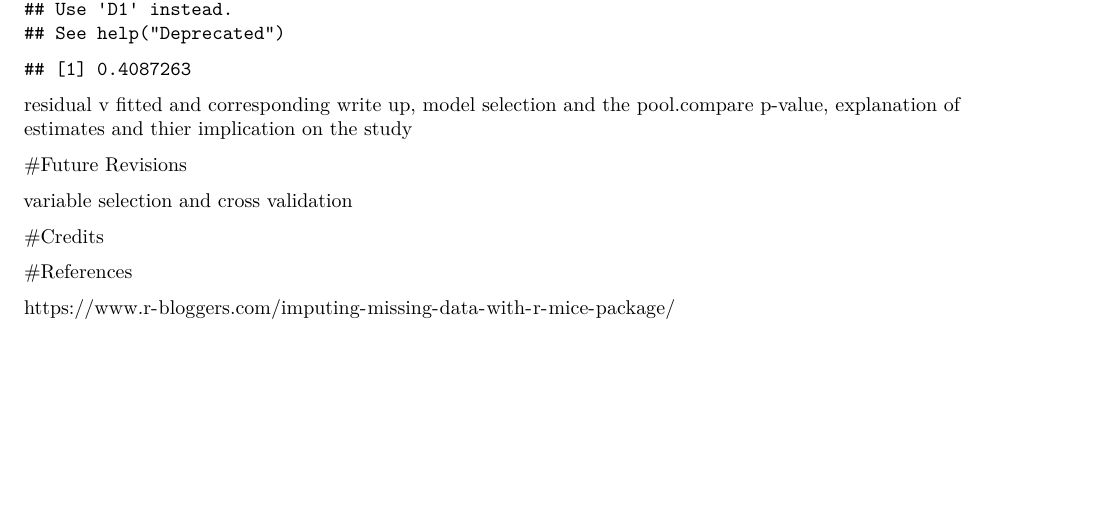
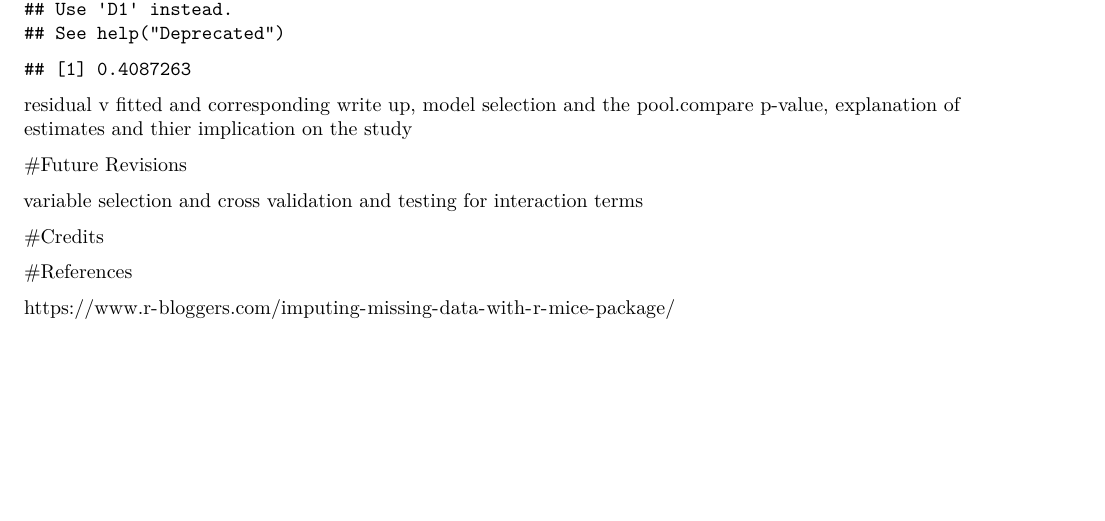
Before and after one commit to sez11/malaria_case3, an R Markdown document (case3-2.Rmd): part of page 16 of 16, cut so that both start at the same text. Rendered offline with R 4.5, knitr and Pandoc, then LaTeX, with nearby package versions; code that draws random numbers runs with fixed seeds of ours.

Commit message:
added to future revisions section

```diff
--- a/case3-2.Rmd
+++ b/case3-2.Rmd
@@ -85,7 +85,7 @@ residual v fitted and corresponding write up, model selection and the pool.compa
 
 #Future Revisions
 
-variable selection and cross validation
+variable selection and cross validation and testing for interaction terms
 
 
 #Credits
```
